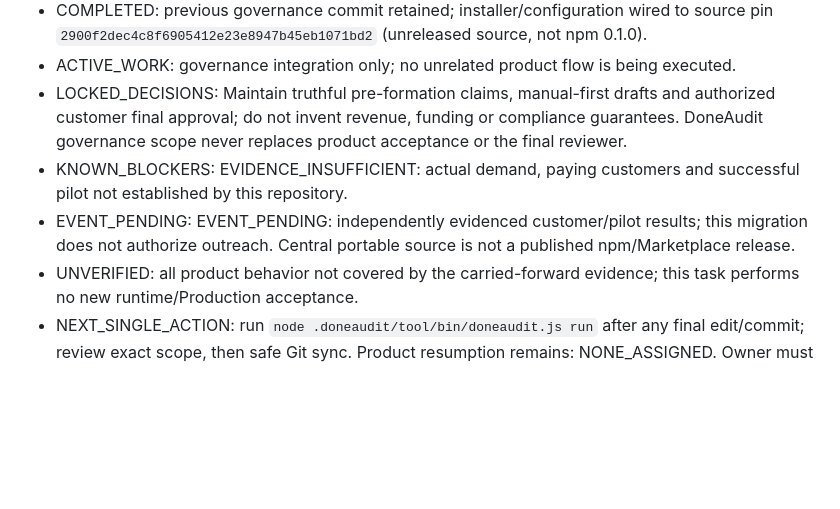
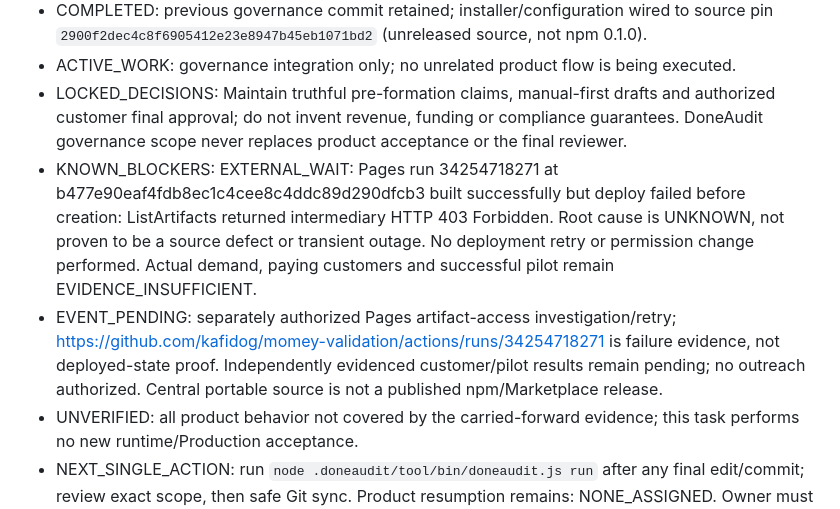
Before and after one commit to kafidog/momey-validation, a Markdown page: CODEX_HANDOFF.md, the part around the change. Rendered like a GitHub page; blank space fills up the shorter version.

Commit message:
docs: record Pages artifact access failure separately from proof

```diff
--- a/CODEX_HANDOFF.md
+++ b/CODEX_HANDOFF.md
@@ -6,8 +6,8 @@
 - COMPLETED: previous governance commit retained; installer/configuration wired to source pin `2900f2dec4c8f6905412e23e8947b45eb1071bd2` (unreleased source, not npm 0.1.0).
 - ACTIVE_WORK: governance integration only; no unrelated product flow is being executed.
 - LOCKED_DECISIONS: Maintain truthful pre-formation claims, manual-first drafts and authorized customer final approval; do not invent revenue, funding or compliance guarantees. DoneAudit governance scope never replaces product acceptance or the final reviewer.
-- KNOWN_BLOCKERS: EVIDENCE_INSUFFICIENT: actual demand, paying customers and successful pilot not established by this repository.
-- EVENT_PENDING: EVENT_PENDING: independently evidenced customer/pilot results; this migration does not authorize outreach. Central portable source is not a published npm/Marketplace release.
+- KNOWN_BLOCKERS: EXTERNAL_WAIT: Pages run 34254718271 at b477e90eaf4fdb8ec1c4cee8c4ddc89d290dfcb3 built successfully but deploy failed before creation: ListArtifacts returned intermediary HTTP 403 Forbidden. Root cause is UNKNOWN, not proven to be a source defect or transient outage. No deployment retry or permission change performed. Actual demand, paying customers and successful pilot remain EVIDENCE_INSUFFICIENT.
+- EVENT_PENDING: separately authorized Pages artifact-access investigation/retry; https://github.com/kafidog/momey-validation/actions/runs/34254718271 is failure evidence, not deployed-state proof. Independently evidenced customer/pilot results remain pending; no outreach authorized. Central portable source is not a published npm/Marketplace release.
 - UNVERIFIED: all product behavior not covered by the carried-forward evidence; this task performs no new runtime/Production acceptance.
 - NEXT_SINGLE_ACTION: run `node .doneaudit/tool/bin/doneaudit.js run` after any final edit/commit; review exact scope, then safe Git sync. Product resumption remains: NONE_ASSIGNED. Owner must select the next bounded validation Issue; do not invent product implementation from a commercial hypothesis.
 
```
